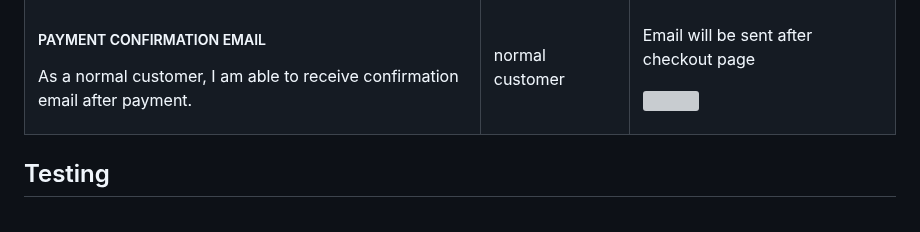
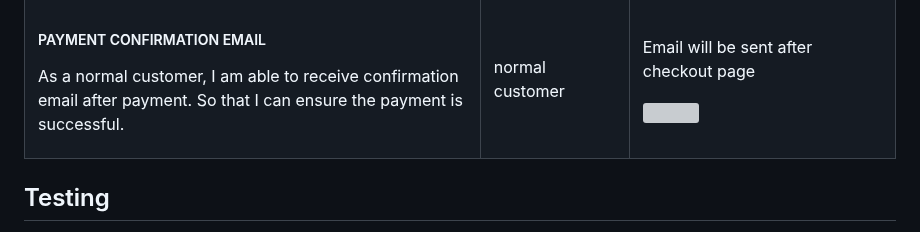
Before and after one commit to HoLaw77/CI-Project-5.2, a Markdown page: README.md, the part around the change. Drawn GitHub-style; grey boxes are pictures that could not be loaded.

Commit message:
add more details in user story

```diff
--- a/README.md
+++ b/README.md
@@ -249,7 +249,7 @@
     <td>
     <h5>PAYMENT CONFIRMATION EMAIL</h5>
     <p>As a normal customer, I am able to receive confirmation email after
-    payment.</p>
+    payment. So that I can ensure the payment is successful.</p>
     </td>
     <td>normal customer</td>
     <td><p>Email will be sent after checkout page</p>
```
